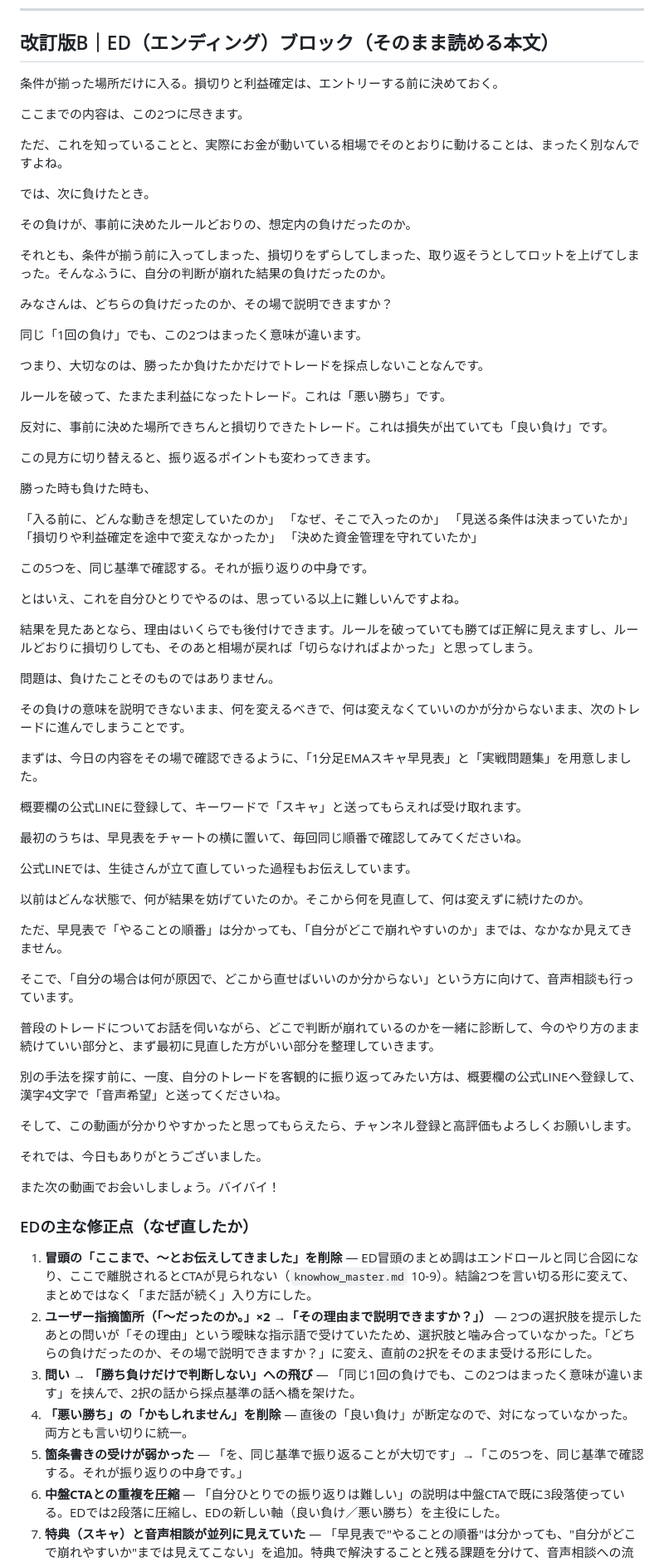
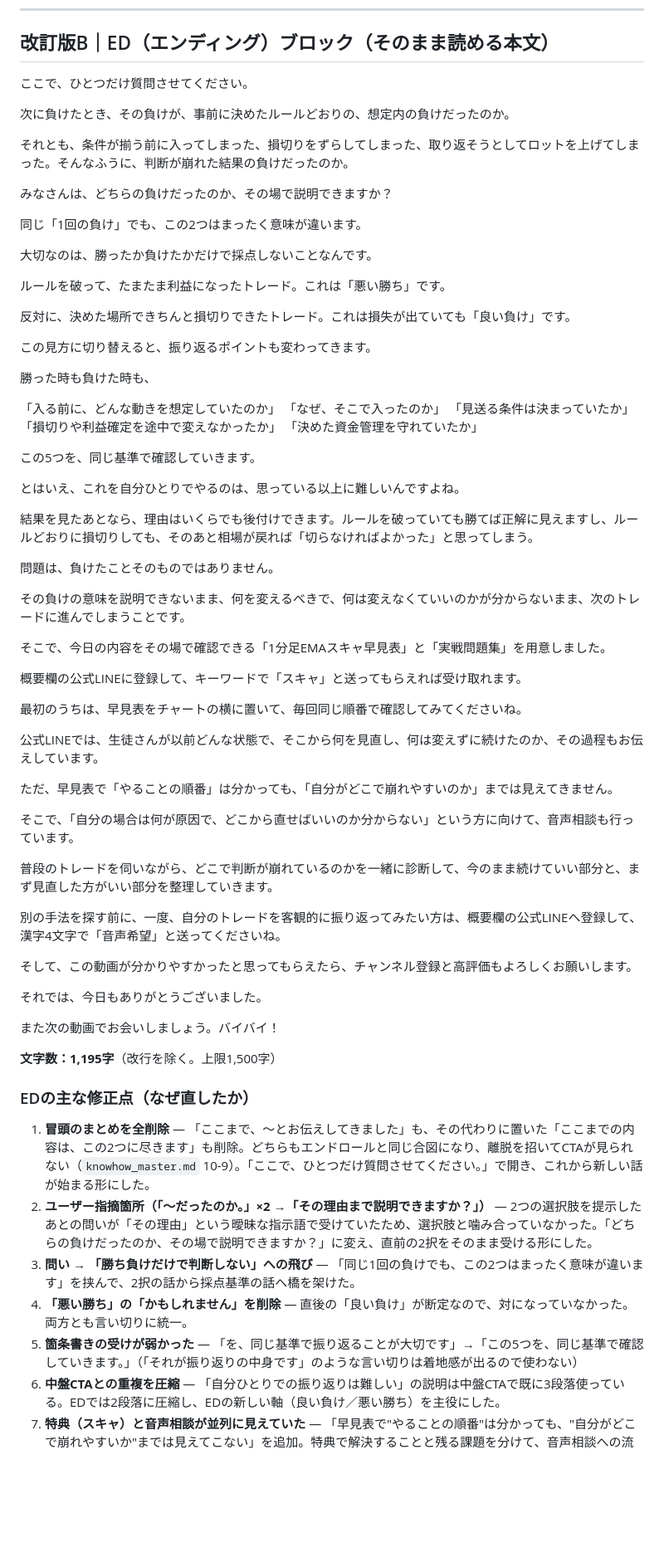
Before and after one commit to daikisubad-bit/YouTube, a Markdown page: projects/fx-realtime-handan-midroll-cta.md, the part around one of its changes. Shown at 83% size. Drawn GitHub-style; blank space fills up the shorter version.

Commit message:
Tighten the ED block: no recap opening, no closure cues, under 1500 chars
Drop the summary lines that opened the ending and any phrasing that
lands a paragraph with finality, replacing them with forward-moving
connectives. Open on a direct question instead of a recap, and compress
the student-example paragraph to fit the 1500-character budget (now
1195).

Co-Authored-By: Claude Opus 5 <noreply@anthropic.com>
Claude-Session: https://claude.ai/code/session_01LwbuN32E8U734aZximirJd

```diff
--- a/projects/fx-realtime-handan-midroll-cta.md
+++ b/projects/fx-realtime-handan-midroll-cta.md
@@ -68,27 +68,21 @@
 
 ## 改訂版B｜ED（エンディング）ブロック（そのまま読める本文）
 
-条件が揃った場所だけに入る。損切りと利益確定は、エントリーする前に決めておく。
+ここで、ひとつだけ質問させてください。
 
-ここまでの内容は、この2つに尽きます。
+次に負けたとき、その負けが、事前に決めたルールどおりの、想定内の負けだったのか。
 
-ただ、これを知っていることと、実際にお金が動いている相場でそのとおりに動けることは、まったく別なんですよね。
-
-では、次に負けたとき。
-
-その負けが、事前に決めたルールどおりの、想定内の負けだったのか。
-
-それとも、条件が揃う前に入ってしまった、損切りをずらしてしまった、取り返そうとしてロットを上げてしまった。そんなふうに、自分の判断が崩れた結果の負けだったのか。
+それとも、条件が揃う前に入ってしまった、損切りをずらしてしまった、取り返そうとしてロットを上げてしまった。そんなふうに、判断が崩れた結果の負けだったのか。
 
 みなさんは、どちらの負けだったのか、その場で説明できますか？
 
 同じ「1回の負け」でも、この2つはまったく意味が違います。
 
-つまり、大切なのは、勝ったか負けたかだけでトレードを採点しないことなんです。
+大切なのは、勝ったか負けたかだけで採点しないことなんです。
 
 ルールを破って、たまたま利益になったトレード。これは「悪い勝ち」です。
 
-反対に、事前に決めた場所できちんと損切りできたトレード。これは損失が出ていても「良い負け」です。
+反対に、決めた場所できちんと損切りできたトレード。これは損失が出ていても「良い負け」です。
 
 この見方に切り替えると、振り返るポイントも変わってきます。
 
@@ -100,7 +94,7 @@
 「損切りや利益確定を途中で変えなかったか」
 「決めた資金管理を守れていたか」
 
-この5つを、同じ基準で確認する。それが振り返りの中身です。
+この5つを、同じ基準で確認していきます。
 
 とはいえ、これを自分ひとりでやるのは、思っている以上に難しいんですよね。
 
@@ -110,21 +104,19 @@
 
 その負けの意味を説明できないまま、何を変えるべきで、何は変えなくていいのかが分からないまま、次のトレードに進んでしまうことです。
 
-まずは、今日の内容をその場で確認できるように、「1分足EMAスキャ早見表」と「実戦問題集」を用意しました。
+そこで、今日の内容をその場で確認できる「1分足EMAスキャ早見表」と「実戦問題集」を用意しました。
 
 概要欄の公式LINEに登録して、キーワードで「スキャ」と送ってもらえれば受け取れます。
 
 最初のうちは、早見表をチャートの横に置いて、毎回同じ順番で確認してみてくださいね。
 
-公式LINEでは、生徒さんが立て直していった過程もお伝えしています。
+公式LINEでは、生徒さんが以前どんな状態で、そこから何を見直し、何は変えずに続けたのか、その過程もお伝えしています。
 
-以前はどんな状態で、何が結果を妨げていたのか。そこから何を見直して、何は変えずに続けたのか。
-
-ただ、早見表で「やることの順番」は分かっても、「自分がどこで崩れやすいのか」までは、なかなか見えてきません。
+ただ、早見表で「やることの順番」は分かっても、「自分がどこで崩れやすいのか」までは見えてきません。
 
 そこで、「自分の場合は何が原因で、どこから直せばいいのか分からない」という方に向けて、音声相談も行っています。
 
-普段のトレードについてお話を伺いながら、どこで判断が崩れているのかを一緒に診断して、今のやり方のまま続けていい部分と、まず最初に見直した方がいい部分を整理していきます。
+普段のトレードを伺いながら、どこで判断が崩れているのかを一緒に診断して、今のまま続けていい部分と、まず見直した方がいい部分を整理していきます。
 
 別の手法を探す前に、一度、自分のトレードを客観的に振り返ってみたい方は、概要欄の公式LINEへ登録して、漢字4文字で「音声希望」と送ってくださいね。
 
@@ -134,13 +126,15 @@
 
 また次の動画でお会いしましょう。バイバイ！
 
+**文字数：1,195字**（改行を除く。上限1,500字）
+
 ### EDの主な修正点（なぜ直したか）
 
-1. **冒頭の「ここまで、〜とお伝えしてきました」を削除** — ED冒頭のまとめ調はエンドロールと同じ合図になり、ここで離脱されるとCTAが見られない（`knowhow_master.md` 10-9）。結論2つを言い切る形に変えて、まとめではなく「まだ話が続く」入り方にした。
+1. **冒頭のまとめを全削除** — 「ここまで、〜とお伝えしてきました」も、その代わりに置いた「ここまでの内容は、この2つに尽きます」も削除。どちらもエンドロールと同じ合図になり、離脱を招いてCTAが見られない（`knowhow_master.md` 10-9）。「ここで、ひとつだけ質問させてください。」で開き、これから新しい話が始まる形にした。
 2. **ユーザー指摘箇所（「〜だったのか。」×2 →「その理由まで説明できますか？」）** — 2つの選択肢を提示したあとの問いが「その理由」という曖昧な指示語で受けていたため、選択肢と噛み合っていなかった。「どちらの負けだったのか、その場で説明できますか？」に変え、直前の2択をそのまま受ける形にした。
 3. **問い → 「勝ち負けだけで判断しない」への飛び** — 「同じ1回の負けでも、この2つはまったく意味が違います」を挟んで、2択の話から採点基準の話へ橋を架けた。
 4. **「悪い勝ち」の「かもしれません」を削除** — 直後の「良い負け」が断定なので、対になっていなかった。両方とも言い切りに統一。
-5. **箇条書きの受けが弱かった** — 「を、同じ基準で振り返ることが大切です」→「この5つを、同じ基準で確認する。それが振り返りの中身です。」
+5. **箇条書きの受けが弱かった** — 「を、同じ基準で振り返ることが大切です」→「この5つを、同じ基準で確認していきます。」（「それが振り返りの中身です」のような言い切りは着地感が出るので使わない）
 6. **中盤CTAとの重複を圧縮** — 「自分ひとりでの振り返りは難しい」の説明は中盤CTAで既に3段落使っている。EDでは2段落に圧縮し、EDの新しい軸（良い負け／悪い勝ち）を主役にした。
 7. **特典（スキャ）と音声相談が並列に見えていた** — 「早見表で"やることの順番"は分かっても、"自分がどこで崩れやすいか"までは見えてこない」を追加。特典で解決することと残る課題を分けて、音声相談への流れを必然にした（10-4 二段着地）。
 8. **生徒さんの事例紹介の一文が長すぎた** — 2文に分割。
```
Also changed, not shown: other parts of projects/fx-realtime-handan-midroll-cta.md (+6 -0 lines).
